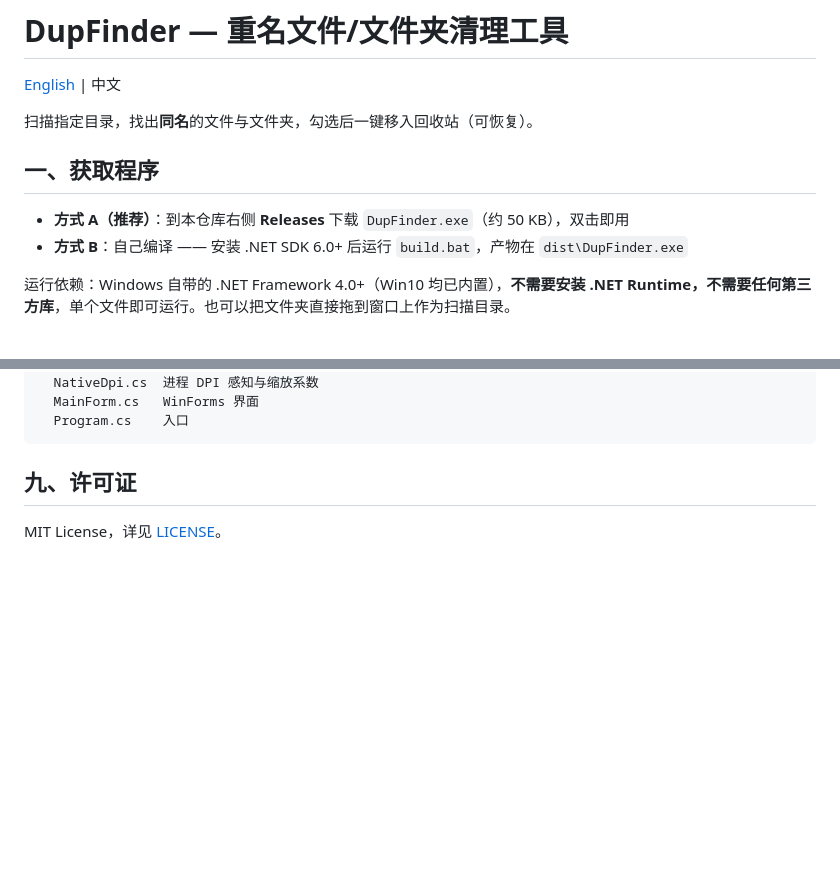
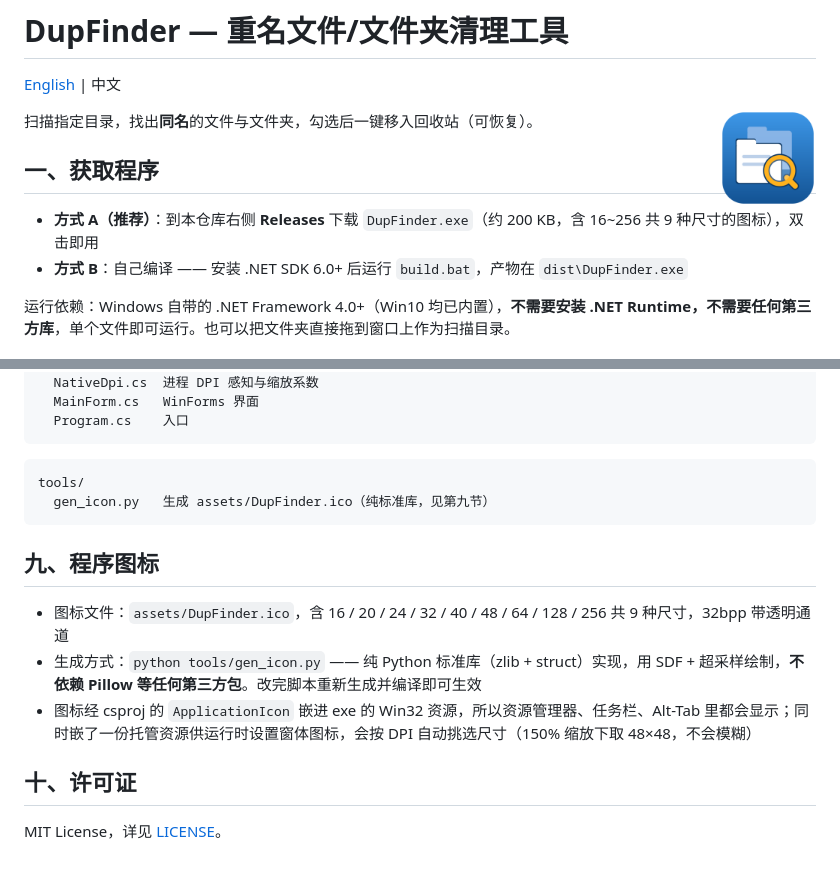
Before and after one commit to YiranGao/DupFinder, a Markdown page: README.md, 2 parts joined by grey strips. GitHub-like rendering; pictures changed too: assets/icon_preview.png (added); blank space fills up the shorter version.

````diff
--- a/README.md
+++ b/README.md
@@ -1,12 +1,14 @@
 # DupFinder — 重名文件/文件夹清理工具
 
 [English](README_EN.md) | 中文
+
+<img src="assets/icon_preview.png" width="96" height="96" align="right" alt="DupFinder icon">
 
 扫描指定目录，找出**同名**的文件与文件夹，勾选后一键移入回收站（可恢复）。
 
 ## 一、获取程序
 
-- **方式 A（推荐）**：到本仓库右侧 **Releases** 下载 `DupFinder.exe`（约 50 KB），双击即用
+- **方式 A（推荐）**：到本仓库右侧 **Releases** 下载 `DupFinder.exe`（约 200 KB，含 16~256 共 9 种尺寸的图标），双击即用
 - **方式 B**：自己编译 —— 安装 .NET SDK 6.0+ 后运行 `build.bat`，产物在 `dist\DupFinder.exe`
 
 运行依赖：Windows 自带的 .NET Framework 4.0+（Win10 均已内置），**不需要安装 .NET Runtime，不需要任何第三方库**，单个文件即可运行。也可以把文件夹直接拖到窗口上作为扫描目录。
@@ -108,6 +110,17 @@ src/
   Program.cs    入口
 ```
 
-## 九、许可证
+```
+tools/
+  gen_icon.py   生成 assets/DupFinder.ico（纯标准库，见第九节）
+```
+
+## 九、程序图标
+
+- 图标文件：`assets/DupFinder.ico`，含 16 / 20 / 24 / 32 / 40 / 48 / 64 / 128 / 256 共 9 种尺寸，32bpp 带透明通道
+- 生成方式：`python tools/gen_icon.py` —— 纯 Python 标准库（zlib + struct）实现，用 SDF + 超采样绘制，**不依赖 Pillow 等任何第三方包**。改完脚本重新生成并编译即可生效
+- 图标经 csproj 的 `ApplicationIcon` 嵌进 exe 的 Win32 资源，所以资源管理器、任务栏、Alt-Tab 里都会显示；同时嵌了一份托管资源供运行时设置窗体图标，会按 DPI 自动挑选尺寸（150% 缩放下取 48×48，不会模糊）
+
+## 十、许可证
 
 MIT License，详见 [LICENSE](LICENSE)。
````
Also changed, not shown: README_EN.md (+15 -2 lines), 4 other files.
